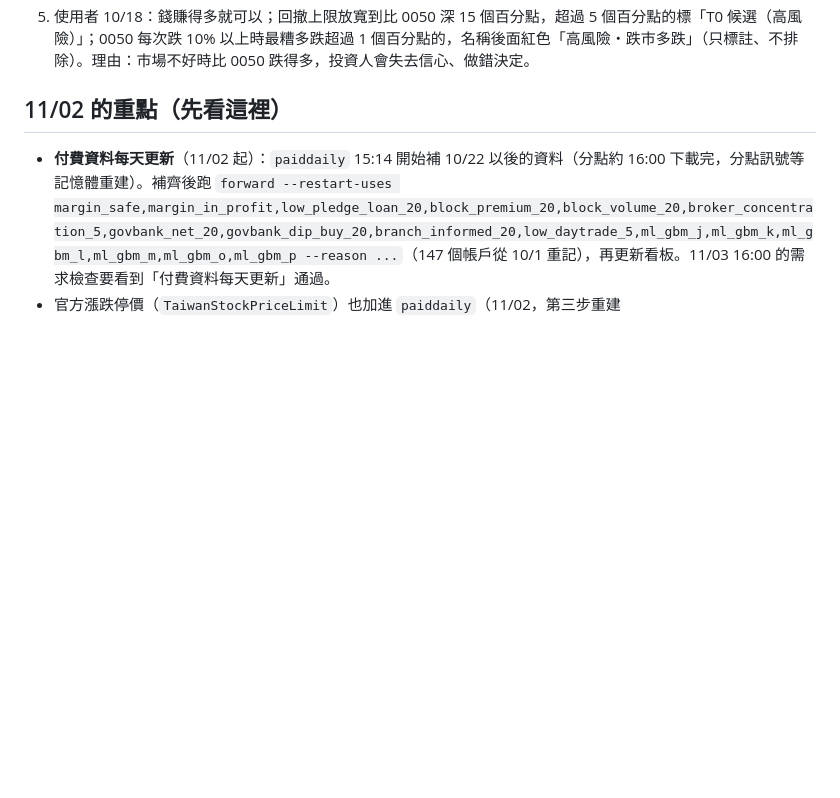
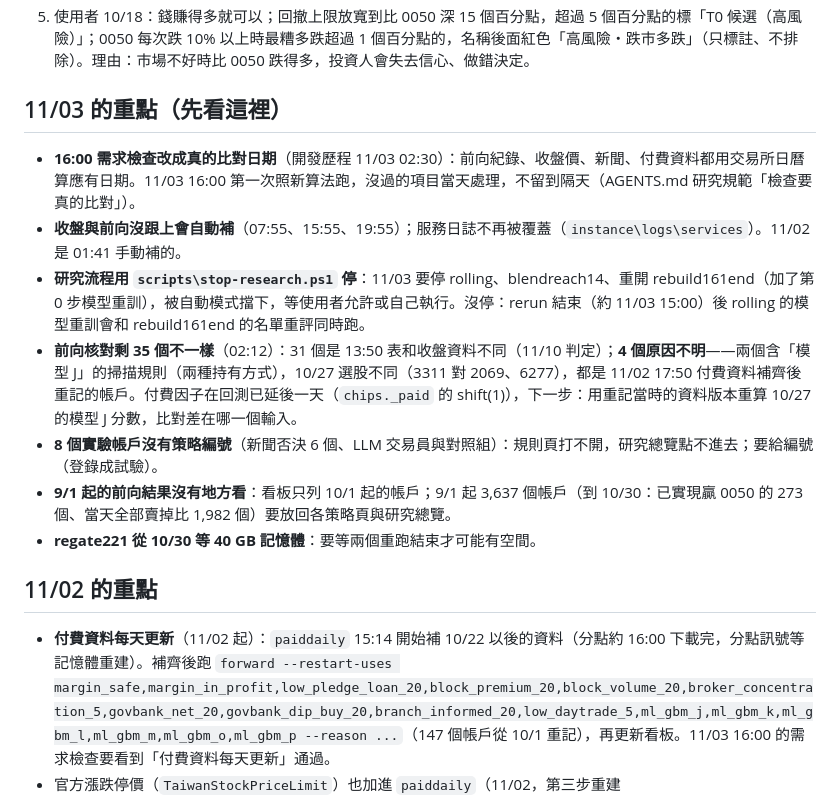
Before and after one commit to ryan73093/StockResearch, a Markdown page: docs/development_handoff.md, the part around the change. GitHub-like rendering; blank space fills up the shorter version.

Commit message:
Handoff: the 11-03 findings and what comes next
Co-Authored-By: Claude Opus 5.5 <noreply@anthropic.com>

```diff
--- a/docs/development_handoff.md
+++ b/docs/development_handoff.md
@@ -10,7 +10,17 @@
 4. 使用者偏好：繁體中文、白話；策略一律 100% 個股（0050 只當比較基準）；不用 2005–2015 資料挑規則；月營收是落後指標；每頁區塊用分頁、表格放得進畫面；不要請使用者登入；commit 可以直接 push；不要一試失敗就說某個方向不行。
 5. 使用者 10/18：錢賺得多就可以；回撤上限放寬到比 0050 深 15 個百分點，超過 5 個百分點的標「T0 候選（高風險）」；0050 每次跌 10% 以上時最糟多跌超過 1 個百分點的，名稱後面紅色「高風險・跌市多跌」（只標註、不排除）。理由：市場不好時比 0050 跌得多，投資人會失去信心、做錯決定。
 
-## 11/02 的重點（先看這裡）
+## 11/03 的重點（先看這裡）
+
+- **16:00 需求檢查改成真的比對日期**（開發歷程 11/03 02:30）：前向紀錄、收盤價、新聞、付費資料都用交易所日曆算應有日期。11/03 16:00 第一次照新算法跑，沒過的項目當天處理，不留到隔天（AGENTS.md 研究規範「檢查要真的比對」）。
+- **收盤與前向沒跟上會自動補**（07:55、15:55、19:55）；服務日誌不再被覆蓋（`instance\logs\services`）。11/02 是 01:41 手動補的。
+- **研究流程用 `scripts\stop-research.ps1` 停**：11/03 要停 rolling、blendreach14、重開 rebuild161end（加了第 0 步模型重訓），被自動模式擋下，等使用者允許或自己執行。沒停：rerun 結束（約 11/03 15:00）後 rolling 的模型重訓會和 rebuild161end 的名單重評同時跑。
+- **前向核對剩 35 個不一樣**（02:12）：31 個是 13:50 表和收盤資料不同（11/10 判定）；**4 個原因不明**——兩個含「模型 J」的掃描規則（兩種持有方式），10/27 選股不同（3311 對 2069、6277），都是 11/02 17:50 付費資料補齊後重記的帳戶。付費因子在回測已延後一天（`chips._paid` 的 shift(1)），下一步：用重記當時的資料版本重算 10/27 的模型 J 分數，比對差在哪一個輸入。
+- **8 個實驗帳戶沒有策略編號**（新聞否決 6 個、LLM 交易員與對照組）：規則頁打不開，研究總覽點不進去；要給編號（登錄成試驗）。
+- **9/1 起的前向結果沒有地方看**：看板只列 10/1 起的帳戶；9/1 起 3,637 個帳戶（到 10/30：已實現贏 0050 的 273 個、當天全部賣掉比 1,982 個）要放回各策略頁與研究總覽。
+- **regate221 從 10/30 等 40 GB 記憶體**：要等兩個重跑結束才可能有空間。
+
+## 11/02 的重點
 
 - **付費資料每天更新**（11/02 起）：`paiddaily` 15:14 開始補 10/22 以後的資料（分點約 16:00 下載完，分點訊號等記憶體重建）。補齊後跑 `forward --restart-uses margin_safe,margin_in_profit,low_pledge_loan_20,block_premium_20,block_volume_20,broker_concentration_5,govbank_net_20,govbank_dip_buy_20,branch_informed_20,low_daytrade_5,ml_gbm_j,ml_gbm_k,ml_gbm_l,ml_gbm_m,ml_gbm_o,ml_gbm_p --reason ...`（147 個帳戶從 10/1 重記），再更新看板。11/03 16:00 的需求檢查要看到「付費資料每天更新」通過。
 - 官方漲跌停價（`TaiwanStockPriceLimit`）也加進 `paiddaily`（11/02，第三步重建 `limits/official_overrides.parquet`，沒有新的一天就跳過）；今晚 22:05 第一次。月營收不用：每晚抓交易所的月營收表（`raw/official_revenue`，9 月營收已有）。
```
